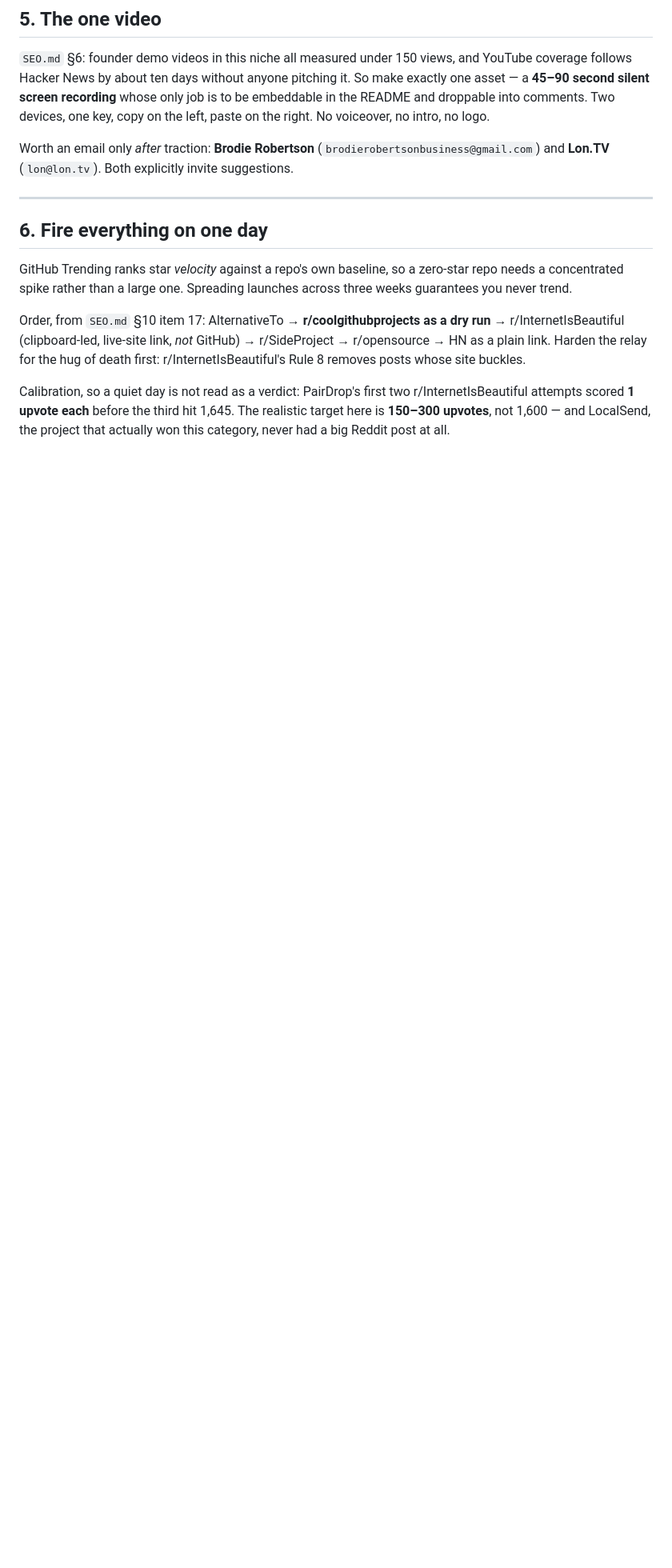
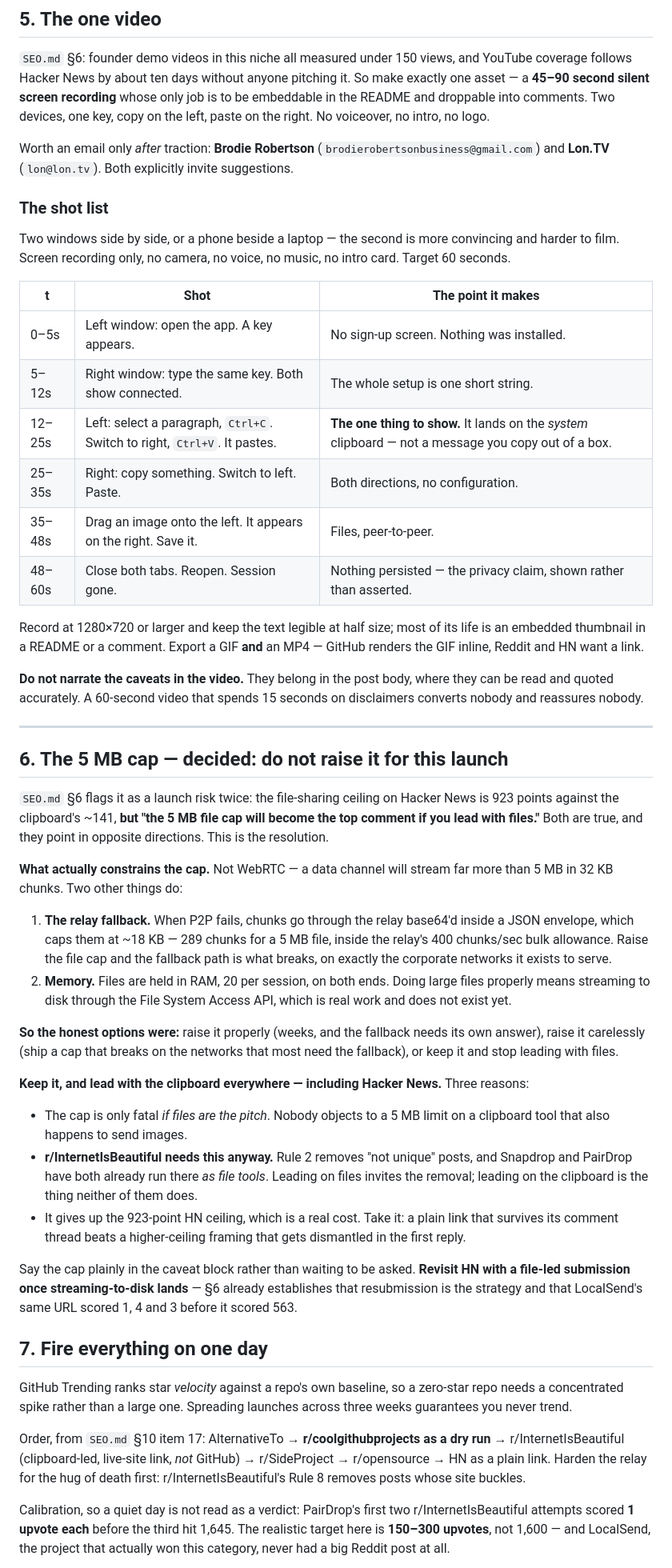
Before and after one commit to akshaynikhare/Hopboard, a Markdown page: docs/LAUNCH-KIT.md, the part around the change. Shown at 80% size. Drawn GitHub-style; blank space fills up the shorter version.

Commit message:
docs(launch): a shot list for the demo, and the 5 MB cap decision
SEO.md flags the cap twice and in opposite directions: files reach a far
higher ceiling on Hacker News, and the cap becomes the top comment if you
lead with them. Resolved in favour of leading with the clipboard.

The cap is not a WebRTC limit. It holds the relay fallback inside the
relay's own frame cap, and files are held in RAM on both ends — so raising
it properly needs streaming to disk, and raising it carelessly breaks the
fallback on the corporate networks it exists for.

```diff
--- a/docs/LAUNCH-KIT.md
+++ b/docs/LAUNCH-KIT.md
@@ -196,9 +196,66 @@ no intro, no logo.
 Worth an email only *after* traction: **Brodie Robertson** (`brodierobertsonbusiness@gmail.com`)
 and **Lon.TV** (`lon@lon.tv`). Both explicitly invite suggestions.
 
+### The shot list
+
+Two windows side by side, or a phone beside a laptop — the second is more convincing and harder to
+film. Screen recording only, no camera, no voice, no music, no intro card. Target 60 seconds.
+
+| t | Shot | The point it makes |
+|---|---|---|
+| 0–5s | Left window: open the app. A key appears. | No sign-up screen. Nothing was installed. |
+| 5–12s | Right window: type the same key. Both show connected. | The whole setup is one short string. |
+| 12–25s | Left: select a paragraph, `Ctrl+C`. Switch to right, `Ctrl+V`. It pastes. | **The one thing to show.** It lands on the *system* clipboard — not a message you copy out of a box. |
+| 25–35s | Right: copy something. Switch to left. Paste. | Both directions, no configuration. |
+| 35–48s | Drag an image onto the left. It appears on the right. Save it. | Files, peer-to-peer. |
+| 48–60s | Close both tabs. Reopen. Session gone. | Nothing persisted — the privacy claim, shown rather than asserted. |
+
+Record at 1280×720 or larger and keep the text legible at half size; most of its life is an
+embedded thumbnail in a README or a comment. Export a GIF **and** an MP4 — GitHub renders the GIF
+inline, Reddit and HN want a link.
+
+**Do not narrate the caveats in the video.** They belong in the post body, where they can be read
+and quoted accurately. A 60-second video that spends 15 seconds on disclaimers converts nobody and
+reassures nobody.
+
 ---
 
-## 6. Fire everything on one day
+## 6. The 5 MB cap — decided: do not raise it for this launch
+
+`SEO.md` §6 flags it as a launch risk twice: the file-sharing ceiling on Hacker News is 923 points
+against the clipboard's ~141, **but "the 5 MB file cap will become the top comment if you lead with
+files."** Both are true, and they point in opposite directions. This is the resolution.
+
+**What actually constrains the cap.** Not WebRTC — a data channel will stream far more than 5 MB in
+32 KB chunks. Two other things do:
+
+1. **The relay fallback.** When P2P fails, chunks go through the relay base64'd inside a JSON
+   envelope, which caps them at ~18 KB — 289 chunks for a 5 MB file, inside the relay's 400
+   chunks/sec bulk allowance. Raise the file cap and the fallback path is what breaks, on exactly
+   the corporate networks it exists to serve.
+2. **Memory.** Files are held in RAM, 20 per session, on both ends. Doing large files properly
+   means streaming to disk through the File System Access API, which is real work and does not
+   exist yet.
+
+**So the honest options were:** raise it properly (weeks, and the fallback needs its own answer),
+raise it carelessly (ship a cap that breaks on the networks that most need the fallback), or keep
+it and stop leading with files.
+
+**Keep it, and lead with the clipboard everywhere — including Hacker News.** Three reasons:
+
+- The cap is only fatal *if files are the pitch*. Nobody objects to a 5 MB limit on a clipboard
+  tool that also happens to send images.
+- **r/InternetIsBeautiful needs this anyway.** Rule 2 removes "not unique" posts, and Snapdrop and
+  PairDrop have both already run there *as file tools*. Leading on files invites the removal;
+  leading on the clipboard is the thing neither of them does.
+- It gives up the 923-point HN ceiling, which is a real cost. Take it: a plain link that survives
+  its comment thread beats a higher-ceiling framing that gets dismantled in the first reply.
+
+Say the cap plainly in the caveat block rather than waiting to be asked. **Revisit HN with a
+file-led submission once streaming-to-disk lands** — §6 already establishes that resubmission is
+the strategy and that LocalSend's same URL scored 1, 4 and 3 before it scored 563.
+
+## 7. Fire everything on one day
 
 GitHub Trending ranks star *velocity* against a repo's own baseline, so a zero-star repo needs a
 concentrated spike rather than a large one. Spreading launches across three weeks guarantees you
```
